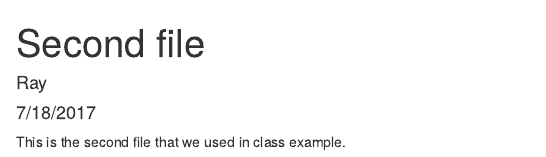
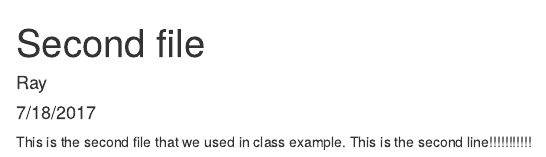
Before and after one commit to chenghanyu/TestingProject, an R Markdown document (Second.Rmd): the page in a window 1100 px wide, from its top. Rendered offline with R 4.5, knitr and Pandoc, with nearby package versions.

Commit message:
Try to upload GitHub

```diff
--- a/Second.Rmd
+++ b/Second.Rmd
@@ -5,3 +5,4 @@ date: "7/18/2017"
 output: html_document
 ---
 This is the second file that we used in class example.
+This is the second line!!!!!!!!!!!
```
